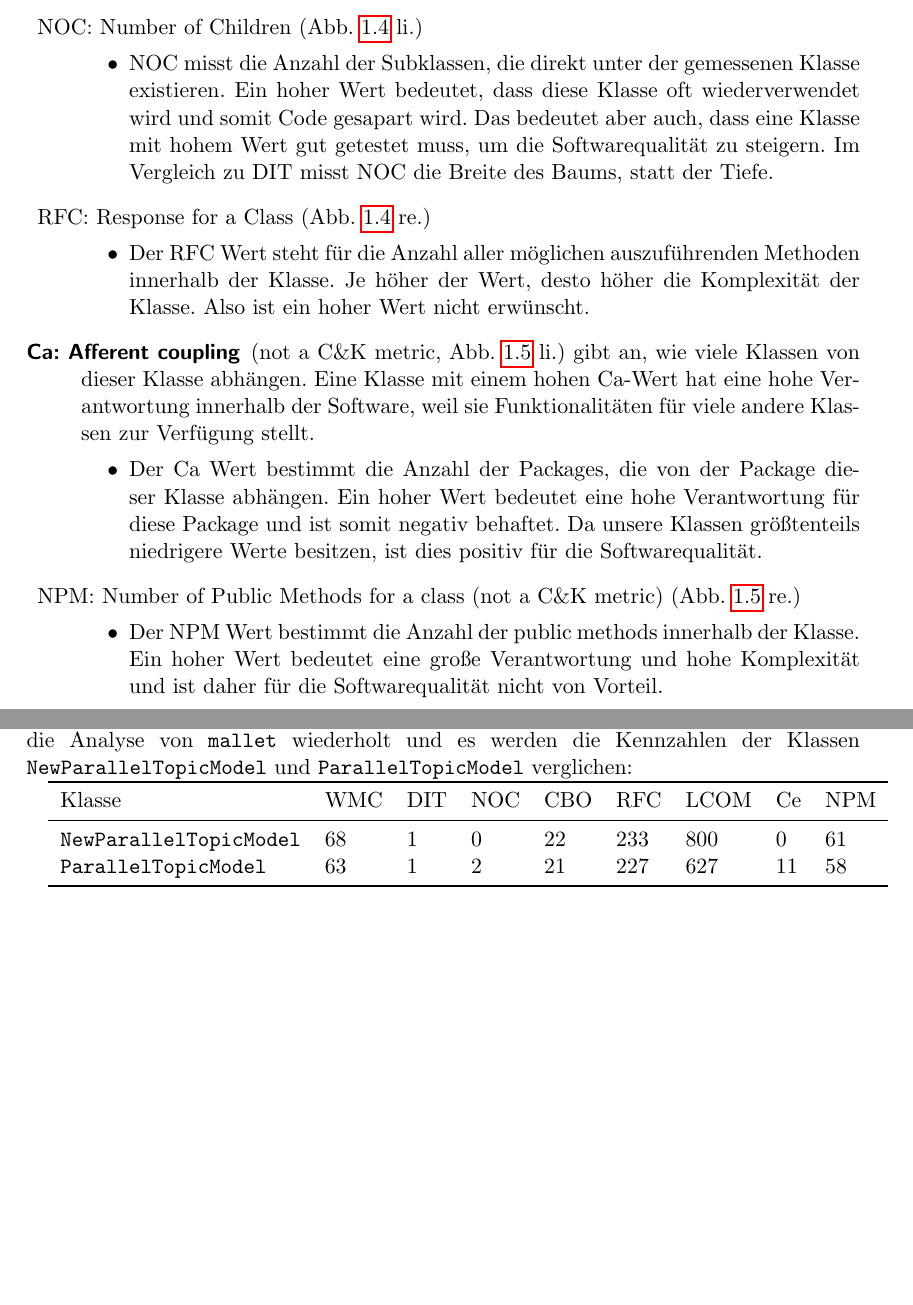
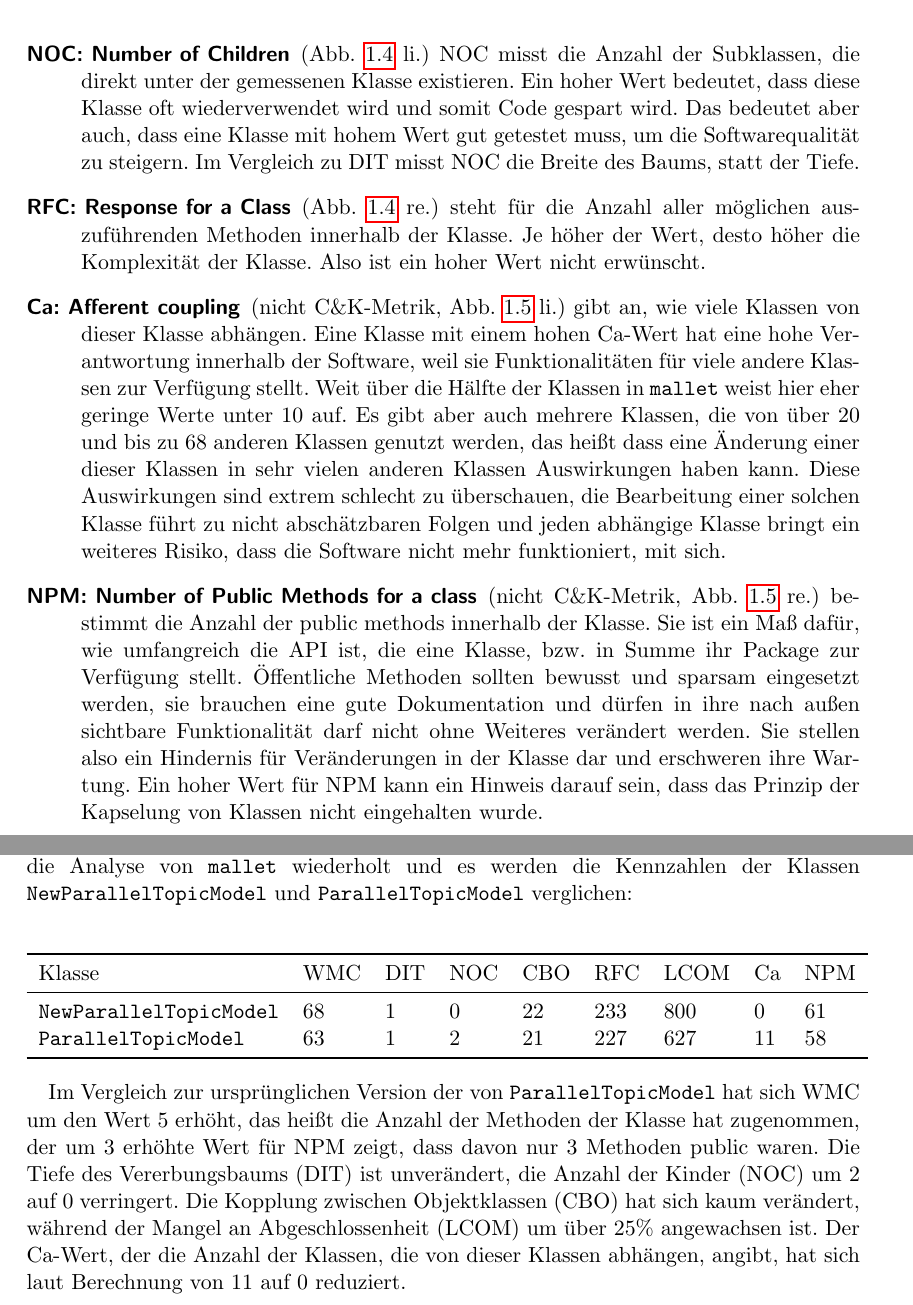
Before and after one commit to rkleee/SE-SQM, a LaTeX document (GruppeH-SQM-InaNicoleLucas.tex): two parts of pages 6 and 8 of 8, joined at a grey line, cut so that both start at the same text, the shorter picture padded with empty space. Compiled offline with pdfLaTeX.

Commit message:
Weitere Ergänzungen Tabelle kommentiert, teilweise merkwürdige Werte.

```diff
--- a/GruppeH-SQM-InaNicoleLucas.tex
+++ b/GruppeH-SQM-InaNicoleLucas.tex
@@ -184,27 +182,34 @@ Neben den in den vorherigen Kaptieln bereits vorgestellten Kenngrößen wurden f
 
 
 
-\item NOC: Number of Children (Abb. \ref{abb:noc_rfc} li.)
-    \begin{itemize}
-    \item NOC misst die Anzahl der Subklassen, die direkt unter der gemessenen Klasse existieren. Ein hoher Wert bedeutet, dass diese Klasse oft wiederverwendet wird und somit Code gesapart wird. Das bedeutet aber auch, dass eine Klasse mit hohem Wert gut getestet muss, um die Softwarequalität zu steigern. Im Vergleich zu DIT misst NOC die Breite des Baums, statt der Tiefe.
-    \end{itemize}
 
-\item RFC: Response for a Class (Abb. \ref{abb:noc_rfc} re.)
-    \begin{itemize}
-    \item Der RFC Wert steht für die Anzahl aller möglichen auszuführenden Methoden innerhalb der Klasse. Je höher der Wert, desto höher die Komplexität der Klasse. Also ist ein hoher Wert nicht erwünscht.
-    \end{itemize}
+\item [NOC: Number of Children] (Abb. \ref{abb:noc_rfc} li.)
+    NOC misst die Anzahl der Subklassen, die direkt unter der gemessenen Klasse existieren. Ein hoher Wert bedeutet, dass diese Klasse oft wiederverwendet wird und somit Code gespart wird. Das bedeutet aber auch, dass eine Klasse mit hohem Wert gut getestet muss, um die Softwarequalität zu steigern. Im Vergleich zu DIT misst NOC die Breite des Baums, statt der Tiefe.
 
-\item [Ca: Afferent coupling] (not a C\&K metric, Abb. \ref{abb:ca_npm} li.)
+
+
+
+\item [RFC: Response for a Class] (Abb. \ref{abb:noc_rfc} re.)
+    steht für die Anzahl aller möglichen auszuführenden Methoden innerhalb der Klasse. Je höher der Wert, desto höher die Komplexität der Klasse. Also ist ein hoher Wert nicht erwünscht.
+
+
+% A class's afferent couplings is a measure of how many other classes use the specific class. Ca is calculated using the same definition as that used for calculating CBO (Ce).
+
+\item [Ca: Afferent coupling] (nicht C\&K-Metrik, Abb. \ref{abb:ca_npm} li.)
     gibt an, wie viele Klassen von dieser Klasse abhängen. Eine Klasse mit einem hohen Ca-Wert hat eine hohe Verantwortung innerhalb der Software, weil sie Funktionalitäten für viele andere Klassen zur Verfügung stellt.
-    \begin{itemize}
-    \item Der Ca Wert bestimmt die Anzahl der Packages, die von der Package dieser Klasse abhängen. Ein hoher Wert bedeutet eine hohe Verantwortung für diese Package und ist somit negativ behaftet. Da unsere Klassen größtenteils niedrigere Werte besitzen, ist dies positiv für die Softwarequalität.
-    \end{itemize}
+    Weit über die Hälfte der Klassen in \lstx{mallet} weist hier eher geringe Werte unter 10 auf. Es gibt aber auch mehrere Klassen, die von über 20 und bis zu 68 anderen Klassen genutzt werden, das heißt dass eine Änderung einer dieser Klassen in sehr vielen anderen Klassen Auswirkungen haben kann. Diese Auswirkungen sind extrem schlecht zu überschauen, die Bearbeitung einer solchen Klasse führt zu nicht abschätzbaren Folgen und jeden abhängige Klasse bringt ein weiteres Risiko, dass die Software nicht mehr funktioniert, mit sich.
+    %\begin{itemize}
+    %\item Der Ca Wert bestimmt die Anzahl der Packages, die von der Package dieser Klasse abhängen. Ein hoher Wert bedeutet eine hohe Verantwortung für diese Package und ist somit negativ behaftet. Da unsere Klassen größtenteils niedrigere Werte besitzen, ist dies positiv für die Softwarequalität.
+    %\end{itemize}
 
-%TODO @Rebecca: Bitte nochmal bewerten, ob das so richtig ist.
-\item NPM: Number of Public Methods for a class (not a C\&K metric) (Abb. \ref{abb:ca_npm} re.)
-    \begin{itemize}
-    \item Der NPM Wert bestimmt die Anzahl der public methods innerhalb der Klasse. Ein hoher Wert bedeutet eine große Verantwortung und hohe Komplexität und ist daher für die Softwarequalität nicht von Vorteil.
-    \end{itemize}
+%TODO @Rebecca: Bitte nochmal bewerten, ob das so richtig ist. Ich würde ja eher die Definition von der Seite nehmen, siehe unten.
+% The NPM metric simply counts all the methods in a class that are declared as public. It can be used to measure the size of an API provided by a package.
+\item [NPM: Number of Public Methods for a class] (nicht C\&K-Metrik, Abb. \ref{abb:ca_npm} re.)
+ bestimmt die Anzahl der public methods innerhalb der Klasse. Sie ist ein Maß dafür, wie umfangreich die API ist, die eine Klasse, bzw. in Summe ihr Package zur Verfügung stellt. Öffentliche Methoden sollten bewusst und sparsam eingesetzt werden, sie brauchen eine gute Dokumentation und dürfen in ihre nach außen sichtbare Funktionalität darf nicht ohne Weiteres verändert werden. Sie stellen also ein Hindernis für Veränderungen in der Klasse dar und erschweren ihre Wartung.
+ Ein  hoher Wert für NPM kann ein Hinweis darauf sein, dass das Prinzip der Kapselung von Klassen nicht eingehalten wurde.
+ %Ein hoher Wert bedeutet eine große Verantwortung und hohe Komplexität und ist daher für die Softwarequalität nicht von Vorteil.
+
+
 
 \end{description}
 
@@ -255,16 +259,19 @@ Dem Programm \lstx{mallet} werden zwei weitere Klassen \lstx{NewParallelTopicMod
 %TODO 8. In the package cc.mallet.topics there is a class called ParallelTopicModel which is used to learn a model on some data. A different class in the same package, called TopicInferencer, is used for the evaluation of the trained model. Add the provided Java files to this package and rebuild Mallet. Now compare the output of CKJM on ParallelTopicModel and NewParallelTopicModel. What do the new values indicate? What is the difference between the two classes?
 
 
+\begin{center}
 \begin{tabular}{lllllllll}
 \toprule
-Klasse & WMC & DIT & NOC & CBO & RFC & LCOM & Ce & NPM \\
+Klasse & WMC & DIT & NOC & CBO & RFC & LCOM & Ca & NPM \\
 \midrule
 \lstx{NewParallelTopicModel} & 68 & 1 & 0 & 22 & 233 & 800 & 0 & 61 \\
 \lstx{ParallelTopicModel} & 63 & 1 & 2 & 21 & 227 & 627 & 11 & 58 \\
 \bottomrule
 \end{tabular}
-%TODO Diese Tabelle muss noch beschrieben werden, ich hab keine Ahnung davon :/
+%TODO Diese Tabelle muss noch beschrieben werden, ich hab keine Ahnung davon :/ – Das ist ungünstig.
+\end{center}
 
+Im Vergleich zur ursprünglichen Version der von \lstx{ParallelTopicModel} hat sich WMC um den Wert 5 erhöht, das heißt die Anzahl der Methoden der Klasse hat zugenommen, der um 3 erhöhte Wert für NPM zeigt, dass davon nur 3 Methoden public waren. Die Tiefe des Vererbungsbaums (DIT) ist unverändert, die Anzahl der Kinder (NOC) um 2 auf 0 verringert. Die Kopplung zwischen Objektklassen (CBO) hat sich kaum verändert, während der Mangel an Abgeschlossenheit (LCOM) um über 25\% angewachsen ist. Der Ca-Wert, der die Anzahl der Klassen, die von dieser Klassen abhängen, angibt, hat sich laut Berechnung von 11 auf 0 reduziert. %Wie auch immer das funktionieren soll...
 
 
 \end{document}
```
Also changed, not shown: GruppeH-SQM-InaNicoleLucas.pdf, GruppeH-SQM-InaNicoleLucas.tex (21 more changed lines).
